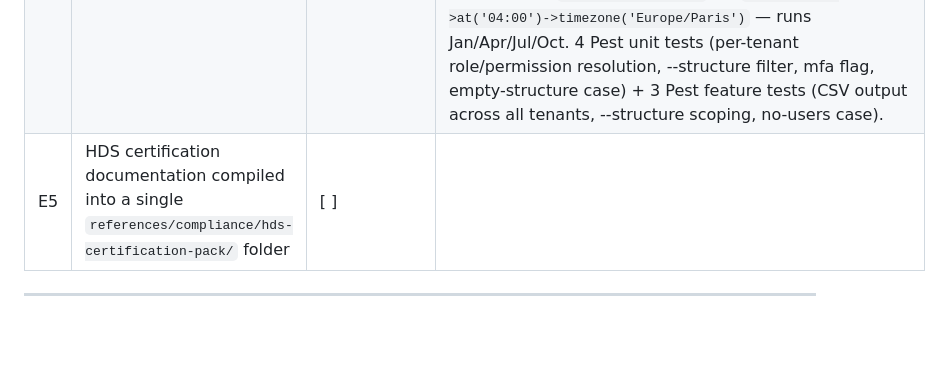
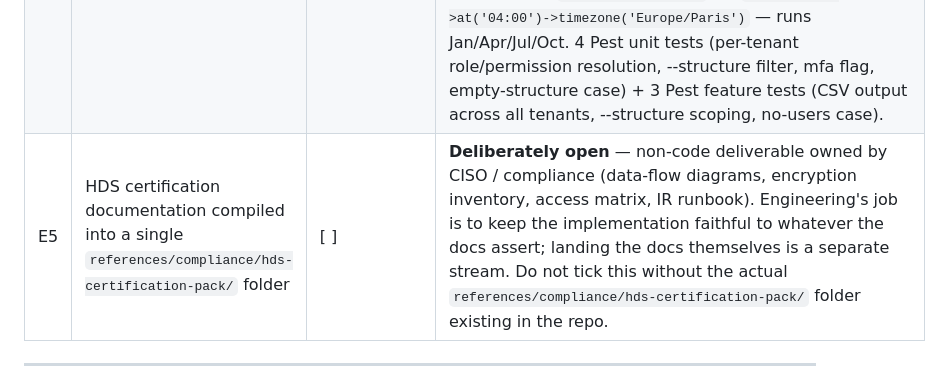
Before and after one commit to alphonsemvele/hs_quality, a Markdown page: PHASE2_PROGRESS.md, the part around the change. Rendered like a GitHub page; blank space fills up the shorter version.

Commit message:
docs: annotate E5 — open by design, not by oversight
Phase 1 close-out audit found 5 silently [x]'d gaps where someone
ticked a box without evidence. The defence is the same here:
explicitly state WHY E5 stays [ ]. HDS certification pack is a
non-code CISO/compliance deliverable; engineering's role is to
keep the implementation faithful to whatever the docs assert.

Co-Authored-By: Claude Opus 4.7 (1M context) <noreply@anthropic.com>

```diff
--- a/PHASE2_PROGRESS.md
+++ b/PHASE2_PROGRESS.md
@@ -278,7 +278,7 @@
 | E2 | Circuit breakers on outbound calls (ARS, email, future ML ping) | [x] | `App\Services\CircuitBreaker\CircuitBreaker` — cache-backed two-state breaker (CLOSED ↔ OPEN with cooldown). `App\Services\CircuitBreaker\CircuitOpenException` thrown when open. `config/circuit_breaker.php` exposes per-circuit thresholds + cooldowns; `ars` circuit configured to 3 failures / 5-min cooldown (vs default 5/60s). Wired into `App\Jobs\NotifyARSJob::handle()` — when the circuit is open the job releases itself with the cooldown delay rather than burning retries. The TODO ARS HTTP/SMTP submission lands inside the `$breaker->call()` block when CDC §6.3 wiring drops in. 8 Pest unit tests on the primitive (state machine, isolation per circuit name, config resolution) + 3 Pest feature tests on the job (closed → notifie_ars_at set; open → not set; idempotency). |
 | E3 | Feature flags via Laravel Pennant (already installed) — first risky rollout uses it | [x] | `config/pennant.php` + `database/migrations/2026_05_07_*_create_features_table.php` published. `App\Features\QvctWeakSignalAlerts` — class-based flag scoped to Structure, default ON. Wired into `App\Jobs\NotifyReferentRhJob::handle()` — when deactivated for a structure, the mail fan-out is suppressed but the signal row + audit log still persist (so the cartography dashboard never loses data). `phpunit.xml` sets `PENNANT_STORE=array` for fast hermetic tests. 1 Pest unit test (resolver) + 3 Pest feature tests (default on, per-structure deactivation suppresses mail, no cross-structure leak). Convention for future flags: class-based under `app/Features/`, scoped by Structure for tenant-level rollouts. |
 | E4 | Quarterly access reviews — automated report listing each user's effective permissions per structure | [x] | `App\Console\Commands\AccessReviewExportCommand` (`php artisan access-review:export`) — thin command wrapping `App\Services\AccessReviewExportService`. Service yields one row per (structure, user) with effective Spatie roles + permissions resolved under each tenant's team context (cursor-based, memory-safe at scale). CSV columns: structure_id, structure_code, structure_nom, user_id, email, type, statut, mfa_enrolled (oui/non), is_platform_admin, roles, permissions_count, permissions. `--structure=<uuid>` scopes the export to a single tenant; `--output=<path>` overrides the default `storage/app/compliance/access-review-{YYYY-MM-DD}.csv`. Scheduled in `routes/console.php` via `quarterly()->at('04:00')->timezone('Europe/Paris')` — runs Jan/Apr/Jul/Oct. 4 Pest unit tests (per-tenant role/permission resolution, --structure filter, mfa flag, empty-structure case) + 3 Pest feature tests (CSV output across all tenants, --structure scoping, no-users case). |
-| E5 | HDS certification documentation compiled into a single `references/compliance/hds-certification-pack/` folder | [ ] | |
+| E5 | HDS certification documentation compiled into a single `references/compliance/hds-certification-pack/` folder | [ ] | **Deliberately open** — non-code deliverable owned by CISO / compliance (data-flow diagrams, encryption inventory, access matrix, IR runbook). Engineering's job is to keep the implementation faithful to whatever the docs assert; landing the docs themselves is a separate stream. Do not tick this without the actual `references/compliance/hds-certification-pack/` folder existing in the repo. |
 
 ---
 
```
